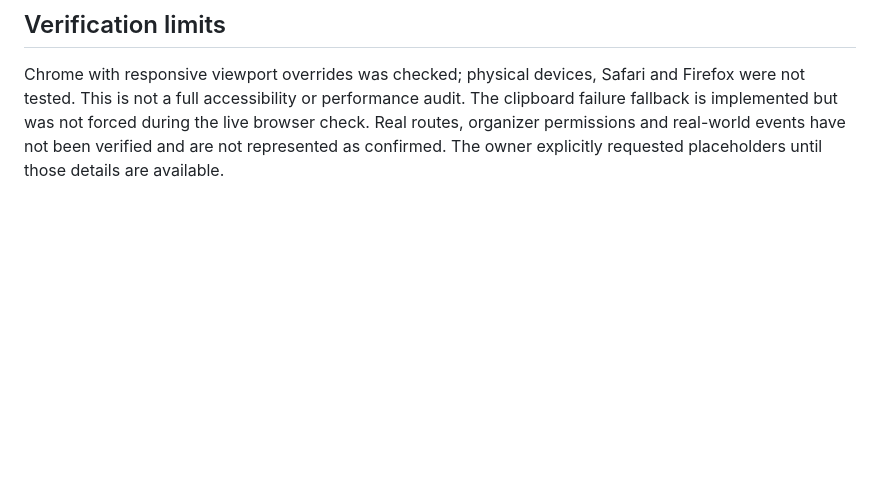
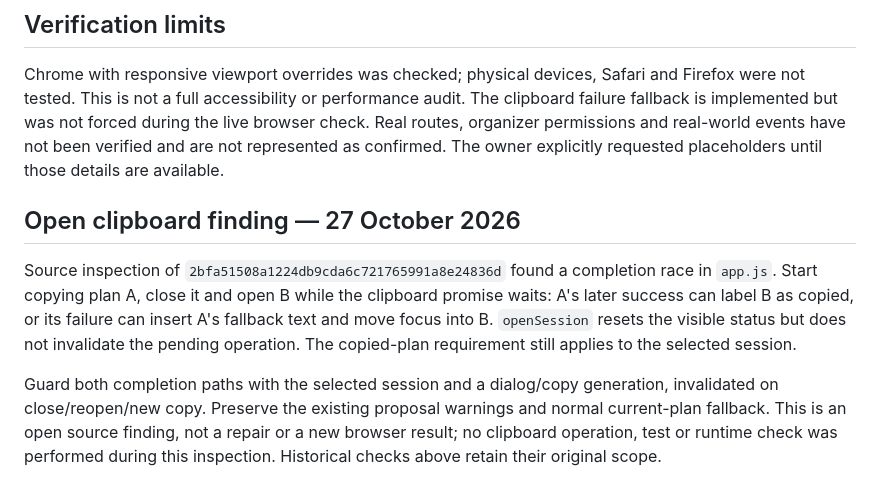
Before and after one commit to alvarovillalbaa/happy-run, a Markdown page: docs/verification.md, the part around the change. GitHub-like rendering; blank space fills up the shorter version.

Commit message:
Record open clipboard completion race

```diff
--- a/docs/verification.md
+++ b/docs/verification.md
@@ -54,3 +54,9 @@ Temporary viewport overrides were reset after verification.
 ## Verification limits
 
 Chrome with responsive viewport overrides was checked; physical devices, Safari and Firefox were not tested. This is not a full accessibility or performance audit. The clipboard failure fallback is implemented but was not forced during the live browser check. Real routes, organizer permissions and real-world events have not been verified and are not represented as confirmed. The owner explicitly requested placeholders until those details are available.
+
+## Open clipboard finding — 27 October 2026
+
+Source inspection of `2bfa51508a1224db9cda6c721765991a8e24836d` found a completion race in `app.js`. Start copying plan A, close it and open B while the clipboard promise waits: A's later success can label B as copied, or its failure can insert A's fallback text and move focus into B. `openSession` resets the visible status but does not invalidate the pending operation. The copied-plan requirement still applies to the selected session.
+
+Guard both completion paths with the selected session and a dialog/copy generation, invalidated on close/reopen/new copy. Preserve the existing proposal warnings and normal current-plan fallback. This is an open source finding, not a repair or a new browser result; no clipboard operation, test or runtime check was performed during this inspection. Historical checks above retain their original scope.
```
